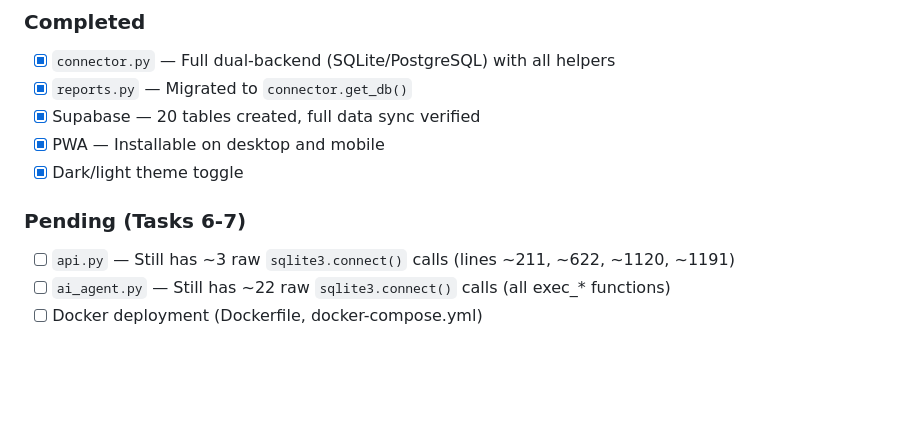
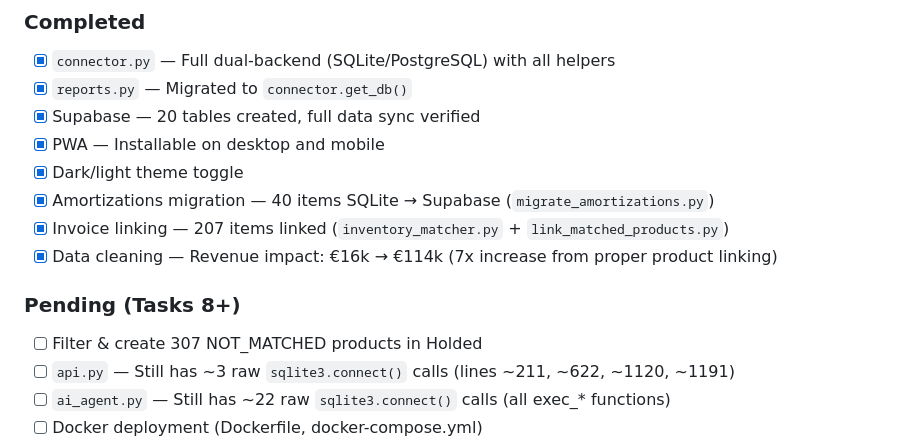
Before and after one commit to miguelbenajes/HoldedConnector, a Markdown page: CLAUDE.md, the part around one of its changes. Rendered like a GitHub page; blank space fills up the shorter version.

```diff
--- a/CLAUDE.md
+++ b/CLAUDE.md
@@ -319,8 +350,12 @@ conn.close()
 - [x] Supabase — 20 tables created, full data sync verified
 - [x] PWA — Installable on desktop and mobile
 - [x] Dark/light theme toggle
+- [x] Amortizations migration — 40 items SQLite → Supabase (`migrate_amortizations.py`)
+- [x] Invoice linking — 207 items linked (`inventory_matcher.py` + `link_matched_products.py`)
+- [x] Data cleaning — Revenue impact: €16k → €114k (7x increase from proper product linking)
 
-### Pending (Tasks 6-7)
+### Pending (Tasks 8+)
+- [ ] Filter & create 307 NOT_MATCHED products in Holded
 - [ ] `api.py` — Still has ~3 raw `sqlite3.connect()` calls (lines ~211, ~622, ~1120, ~1191)
 - [ ] `ai_agent.py` — Still has ~22 raw `sqlite3.connect()` calls (all exec_* functions)
 - [ ] Docker deployment (Dockerfile, docker-compose.yml)
```
Also changed, not shown: other parts of CLAUDE.md (+36 -2 lines).
